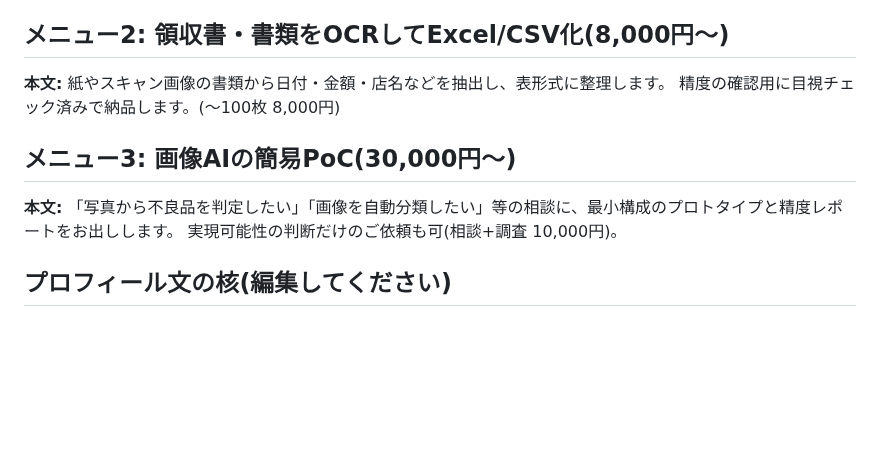
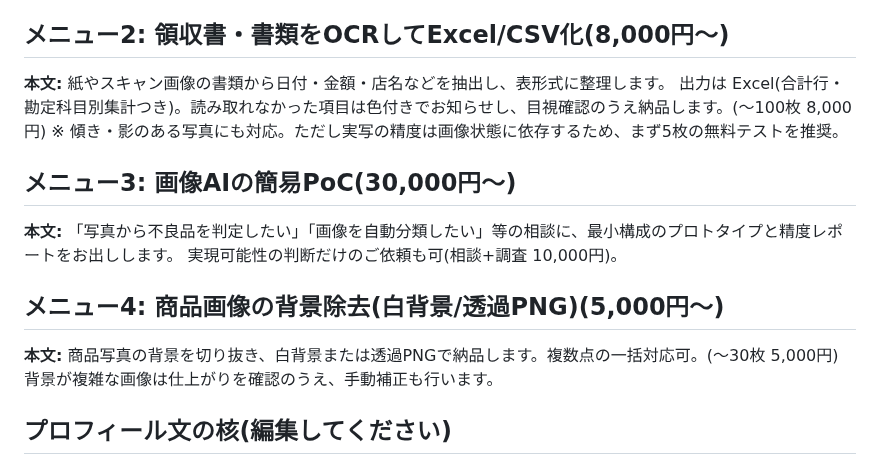
Before and after one commit to ria99989/aaa, a Markdown page: docs/GIGS.md, the part around the change. GitHub-like rendering; blank space fills up the shorter version.

```diff
--- a/docs/GIGS.md
+++ b/docs/GIGS.md
@@ -11,12 +11,17 @@ EC商品画像、ブログ素材、撮影データなど、数百〜数千枚の
 
 ## メニュー2: 領収書・書類をOCRしてExcel/CSV化(8,000円〜)
 **本文:** 紙やスキャン画像の書類から日付・金額・店名などを抽出し、表形式に整理します。
-精度の確認用に目視チェック済みで納品します。(〜100枚 8,000円)
+出力は Excel(合計行・勘定科目別集計つき)。読み取れなかった項目は色付きでお知らせし、目視確認のうえ納品します。(〜100枚 8,000円)
+※ 傾き・影のある写真にも対応。ただし実写の精度は画像状態に依存するため、まず5枚の無料テストを推奨。
 
 ## メニュー3: 画像AIの簡易PoC(30,000円〜)
 **本文:** 「写真から不良品を判定したい」「画像を自動分類したい」等の相談に、最小構成のプロトタイプと精度レポートをお出しします。
 実現可能性の判断だけのご依頼も可(相談+調査 10,000円)。
 
+## メニュー4: 商品画像の背景除去(白背景/透過PNG)(5,000円〜)
+**本文:** 商品写真の背景を切り抜き、白背景または透過PNGで納品します。複数点の一括対応可。(〜30枚 5,000円)
+背景が複雑な画像は仕上がりを確認のうえ、手動補正も行います。
+
 ## プロフィール文の核(編集してください)
 AI・画像処理を専門としています。(経歴・使用技術・実績を1〜2行ずつ追記)
 「できること」と「できないこと」を最初に正直にお伝えします。
```
Also changed, not shown: README.md (+8 -2 lines), docs/img/objcut_demo.png (added), samples/object1.png (added), samples/objects2.png (added), 13 other files.
